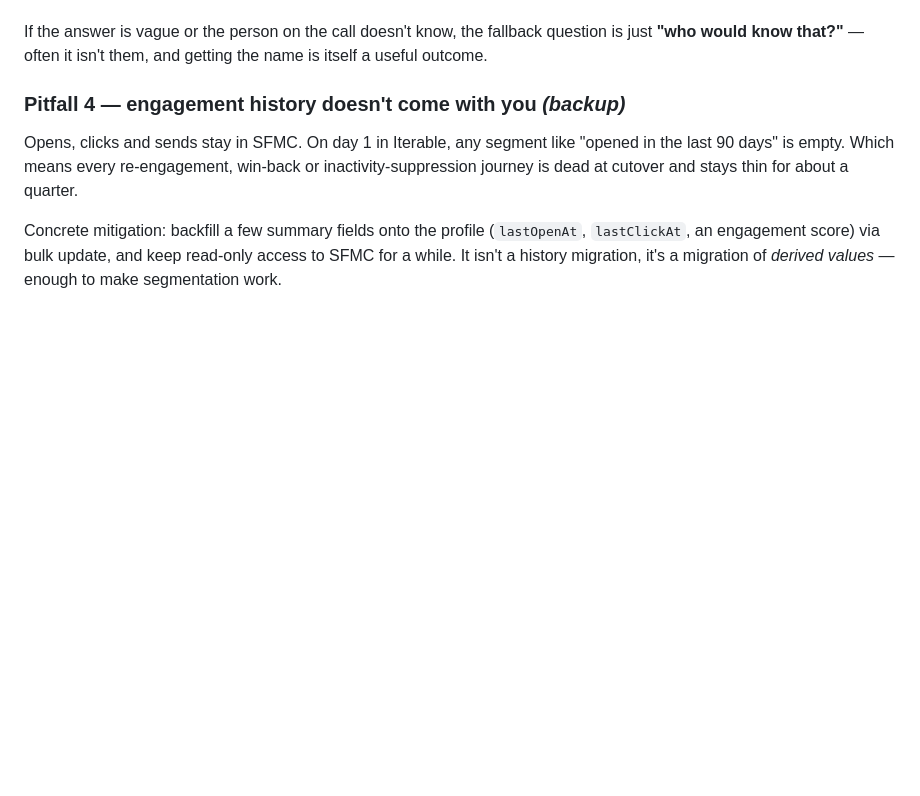
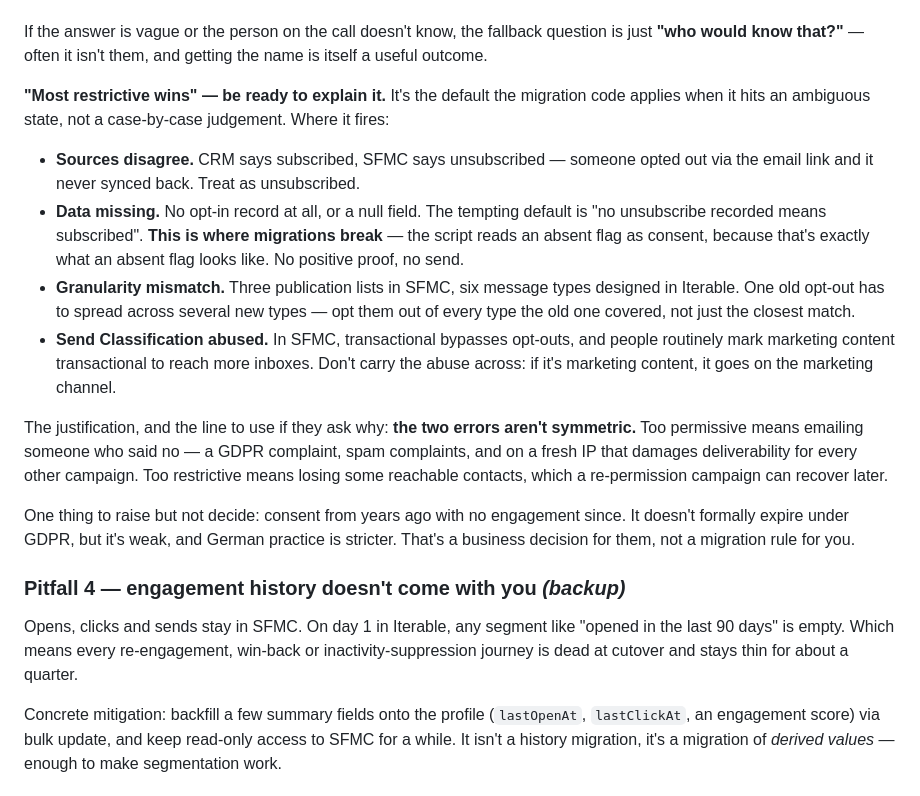
Before and after one commit to calindotgabriel/portfolio, a Markdown page: sales/accounts/razvan-iterable-migration-briefing.md, the part around the change. Rendered like a GitHub page; blank space fills up the shorter version.

Commit message:
Explain "most restrictive wins" so it can be defended
The phrase appears in the consent pitfall as a line to say on the call, but
saying it invites "what do you mean by that?", and it was not backed by
anything. Adds the four ambiguous states where the rule actually fires, and
the asymmetry argument that justifies it.

The one worth knowing is missing data: a migration script reads an absent
unsubscribe flag as consent, because that is exactly what an absent flag
looks like.

Co-Authored-By: Claude Opus 5 <noreply@anthropic.com>

```diff
--- a/sales/accounts/razvan-iterable-migration-briefing.md
+++ b/sales/accounts/razvan-iterable-migration-briefing.md
@@ -156,6 +156,30 @@ the norm in the DACH market and the proof is the part people forget to migrate.
 
 If the answer is vague or the person on the call doesn't know, the fallback question is just **"who
 would know that?"** — often it isn't them, and getting the name is itself a useful outcome.
+
+**"Most restrictive wins" — be ready to explain it.** It's the default the migration code applies when
+it hits an ambiguous state, not a case-by-case judgement. Where it fires:
+
+- **Sources disagree.** CRM says subscribed, SFMC says unsubscribed — someone opted out via the email
+  link and it never synced back. Treat as unsubscribed.
+- **Data missing.** No opt-in record at all, or a null field. The tempting default is "no unsubscribe
+  recorded means subscribed". **This is where migrations break** — the script reads an absent flag as
+  consent, because that's exactly what an absent flag looks like. No positive proof, no send.
+- **Granularity mismatch.** Three publication lists in SFMC, six message types designed in Iterable.
+  One old opt-out has to spread across several new types — opt them out of every type the old one
+  covered, not just the closest match.
+- **Send Classification abused.** In SFMC, transactional bypasses opt-outs, and people routinely mark
+  marketing content transactional to reach more inboxes. Don't carry the abuse across: if it's
+  marketing content, it goes on the marketing channel.
+
+The justification, and the line to use if they ask why: **the two errors aren't symmetric.** Too
+permissive means emailing someone who said no — a GDPR complaint, spam complaints, and on a fresh IP
+that damages deliverability for every other campaign. Too restrictive means losing some reachable
+contacts, which a re-permission campaign can recover later.
+
+One thing to raise but not decide: consent from years ago with no engagement since. It doesn't
+formally expire under GDPR, but it's weak, and German practice is stricter. That's a business
+decision for them, not a migration rule for you.
 
 ### Pitfall 4 — engagement history doesn't come with you *(backup)*
 
```
